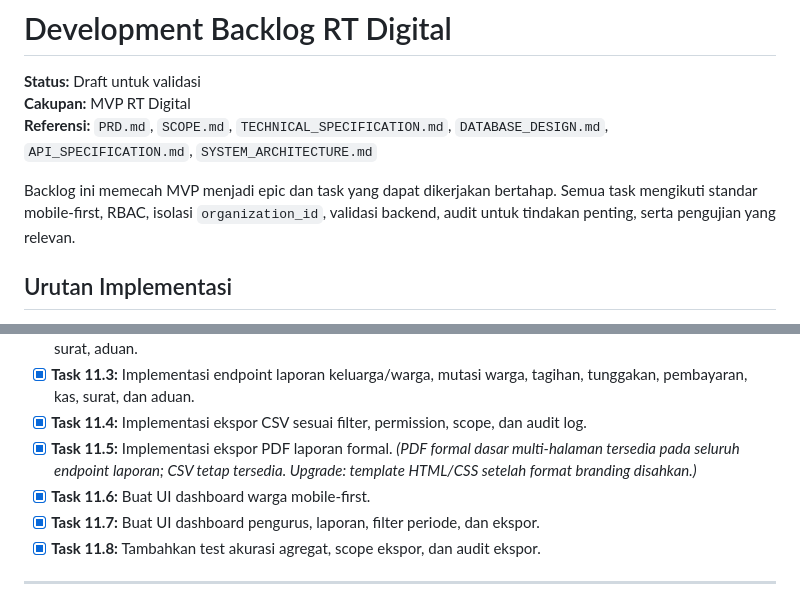
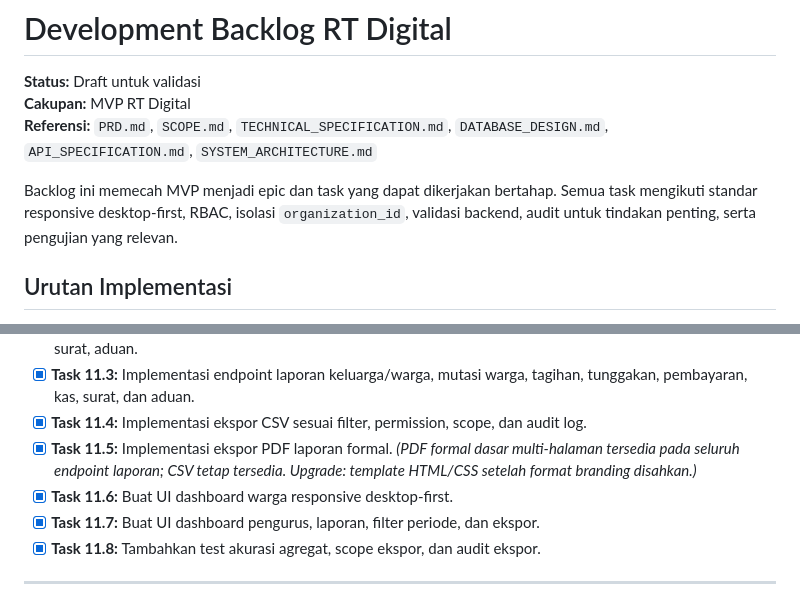
Before and after one commit to maspriyambodo/rtdigital, a Markdown page: DEVELOPMENT_BACKLOG.md, 2 parts joined by grey strips. GitHub-like rendering.

Commit message:
docs(backlog): shift UI standard to responsive desktop-first
Update MVP guidelines and citizen dashboard task to replace the
mobile-first approach with responsive desktop-first requirements.

```diff
--- a/DEVELOPMENT_BACKLOG.md
+++ b/DEVELOPMENT_BACKLOG.md
@@ -4,7 +4,7 @@
 **Cakupan:** MVP RT Digital
 **Referensi:** `PRD.md`, `SCOPE.md`, `TECHNICAL_SPECIFICATION.md`, `DATABASE_DESIGN.md`, `API_SPECIFICATION.md`, `SYSTEM_ARCHITECTURE.md`
 
-Backlog ini memecah MVP menjadi epic dan task yang dapat dikerjakan bertahap. Semua task mengikuti standar mobile-first, RBAC, isolasi `organization_id`, validasi backend, audit untuk tindakan penting, serta pengujian yang relevan.
+Backlog ini memecah MVP menjadi epic dan task yang dapat dikerjakan bertahap. Semua task mengikuti standar responsive desktop-first, RBAC, isolasi `organization_id`, validasi backend, audit untuk tindakan penting, serta pengujian yang relevan.
 
 ## Urutan Implementasi
 
@@ -203,7 +203,7 @@ Tujuan: ringkasan operasional yang relevan serta ekspor laporan sesuai permissio
 - [x] **Task 11.3:** Implementasi endpoint laporan keluarga/warga, mutasi warga, tagihan, tunggakan, pembayaran, kas, surat, dan aduan.
 - [x] **Task 11.4:** Implementasi ekspor CSV sesuai filter, permission, scope, dan audit log.
 - [x] **Task 11.5:** Implementasi ekspor PDF laporan formal. *(PDF formal dasar multi-halaman tersedia pada seluruh endpoint laporan; CSV tetap tersedia. Upgrade: template HTML/CSS setelah format branding disahkan.)*
-- [x] **Task 11.6:** Buat UI dashboard warga mobile-first.
+- [x] **Task 11.6:** Buat UI dashboard warga responsive desktop-first.
 - [x] **Task 11.7:** Buat UI dashboard pengurus, laporan, filter periode, dan ekspor.
 - [x] **Task 11.8:** Tambahkan test akurasi agregat, scope ekspor, dan audit ekspor.
 
```
